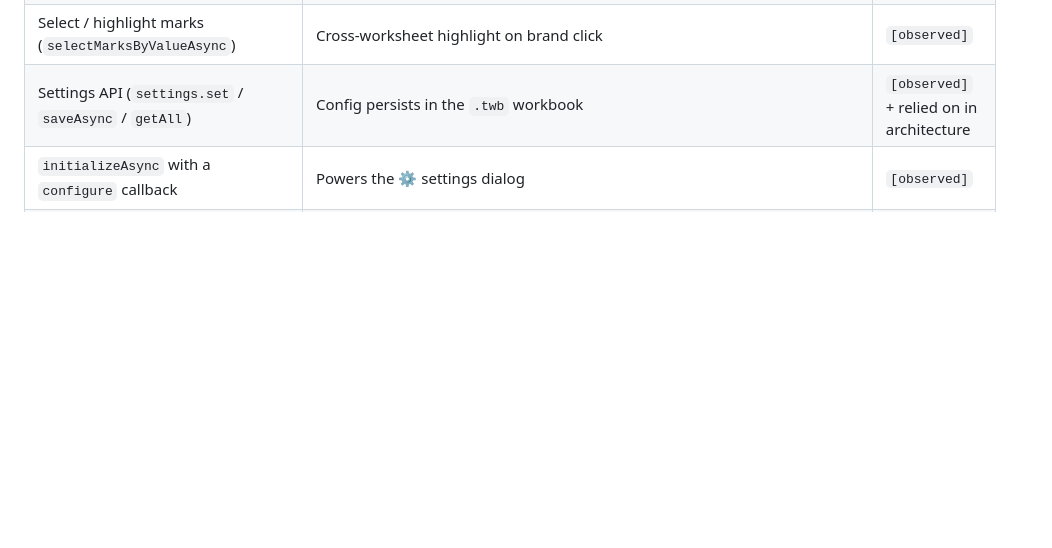
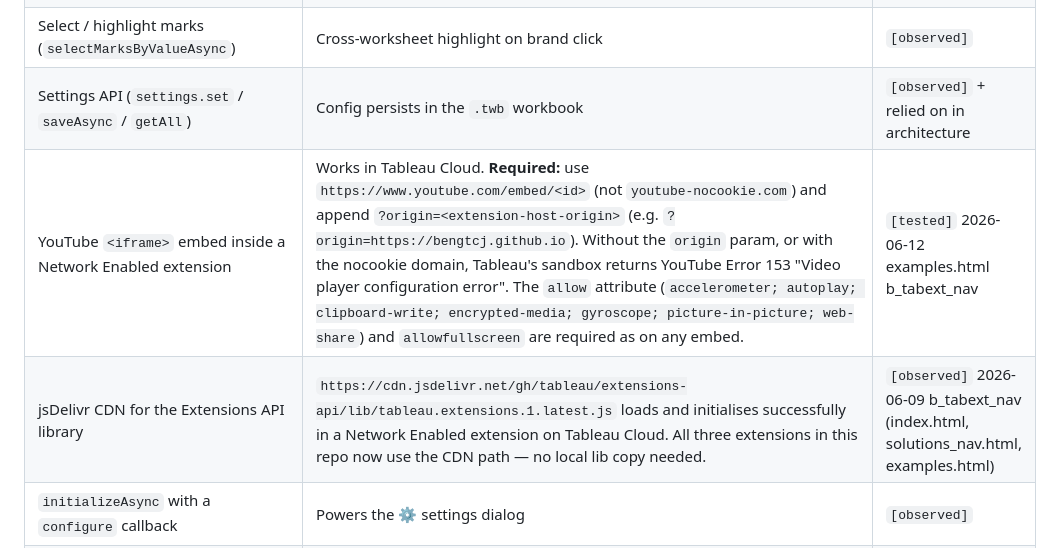
Before and after one commit to BengtCJ/b_tabext_nav, a Markdown page: docs/TABLEAU_API_REALITY.md, the part around the change. GitHub-like rendering; blank space fills up the shorter version.

Commit message:
TABLEAU_API_REALITY: record YouTube embed + jsDelivr CDN findings
- YouTube iframe confirmed working in Tableau Cloud (Network Enabled extension):
  requires youtube.com (not nocookie), ?origin= param, and standard allow attributes.
  youtube-nocookie.com without origin= produces Error 153.
- jsDelivr CDN for the Extensions API lib confirmed working across all three extensions.

Co-Authored-By: Claude Sonnet 4.6 <noreply@anthropic.com>

```diff
--- a/docs/TABLEAU_API_REALITY.md
+++ b/docs/TABLEAU_API_REALITY.md
@@ -56,6 +56,8 @@ GitHub issues on `tableau/extensions-api`. Record the URL + date checked in each
 | Listen to `ParameterChanged` events | After `getParametersAsync()`, call `parameter.addEventListener(tableau.TableauEventType.ParameterChanged, handler)` on each parameter object. Re-renders the table/chart on brand or other parameter change. | `[tested]` 2026-06-01 b_tabext_nav |
 | Select / highlight marks (`selectMarksByValueAsync`) | Cross-worksheet highlight on brand click | `[observed]` |
 | Settings API (`settings.set` / `saveAsync` / `getAll`) | Config persists in the `.twb` workbook | `[observed]` + relied on in architecture |
+| YouTube `<iframe>` embed inside a Network Enabled extension | Works in Tableau Cloud. **Required:** use `https://www.youtube.com/embed/<id>` (not `youtube-nocookie.com`) and append `?origin=<extension-host-origin>` (e.g. `?origin=https://bengtcj.github.io`). Without the `origin` param, or with the nocookie domain, Tableau's sandbox returns YouTube Error 153 "Video player configuration error". The `allow` attribute (`accelerometer; autoplay; clipboard-write; encrypted-media; gyroscope; picture-in-picture; web-share`) and `allowfullscreen` are required as on any embed. | `[tested]` 2026-06-12 examples.html b_tabext_nav |
+| jsDelivr CDN for the Extensions API library | `https://cdn.jsdelivr.net/gh/tableau/extensions-api/lib/tableau.extensions.1.latest.js` loads and initialises successfully in a Network Enabled extension on Tableau Cloud. All three extensions in this repo now use the CDN path — no local lib copy needed. | `[observed]` 2026-06-09 b_tabext_nav (index.html, solutions_nav.html, examples.html) |
 | `initializeAsync` with a `configure` callback | Powers the ⚙ settings dialog | `[observed]` |
 | `dashboardContent.dashboard.name` | Returns the dashboard's **tab name** as a plain string (e.g. `"Growth"`). Confirmed working. **Caution:** tab names are human-readable, not necessarily subcategory_ids — identity mapping requires that the author names each tab with its subcategory_id, or a subgroupMap translates name → id. | `[tested]` 2026-05-29 b_tabext_nav |
 
```
